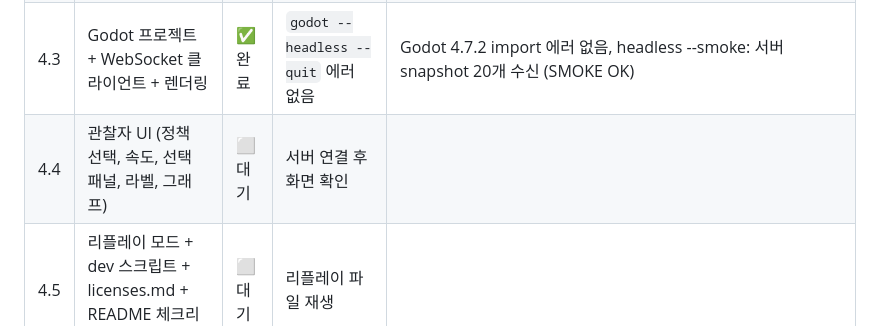
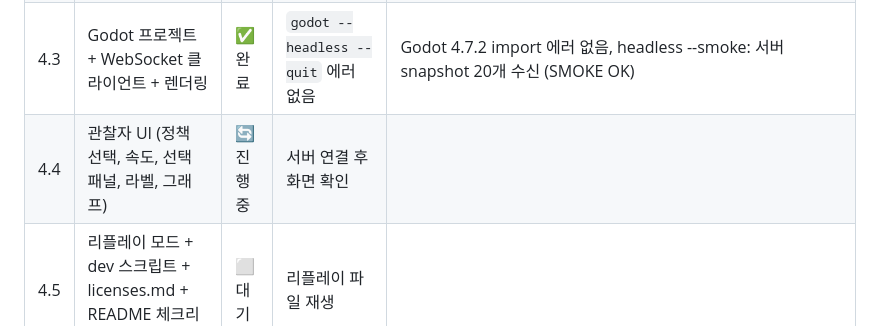
Before and after one commit to jngbnss/paleosphere-ai, a Markdown page: PLAN.md, the part around the change. GitHub-like rendering.

Commit message:
chore: 4.4 진행중
Co-Authored-By: Claude Opus 5.5 <noreply@anthropic.com>

```diff
--- a/PLAN.md
+++ b/PLAN.md
@@ -145,7 +145,7 @@ paleosphere-ai/
 | 4.1 | Pydantic 스키마 + protocol.md | ✅ 완료 | 스키마 검증 테스트 | Snapshot·Command·Predict 스키마, 상태 라벨, protocol.md 자동 생성·동기화 테스트 통과 |
 | 4.2 | FastAPI `/ws/sim`, `/predict`, `/health`, `/policies` | ✅ 완료 | TestClient로 스냅샷 수신 | /health·/policies·/predict·/ws/sim(start·pause·step·error) TestClient 11개 통과. 브라우저 대체 뷰어 GET / |
 | 4.3 | Godot 프로젝트 + WebSocket 클라이언트 + 렌더링 | ✅ 완료 | `godot --headless --quit` 에러 없음 | Godot 4.7.2 import 에러 없음, headless --smoke: 서버 snapshot 20개 수신 (SMOKE OK) |
-| 4.4 | 관찰자 UI (정책 선택, 속도, 선택 패널, 라벨, 그래프) | ⬜ 대기 | 서버 연결 후 화면 확인 | |
+| 4.4 | 관찰자 UI (정책 선택, 속도, 선택 패널, 라벨, 그래프) | 🔄 진행중 | 서버 연결 후 화면 확인 | |
 | 4.5 | 리플레이 모드 + dev 스크립트 + licenses.md + README 체크리스트 | ⬜ 대기 | 리플레이 파일 재생 | |
 
 ### MVP 이후
```
